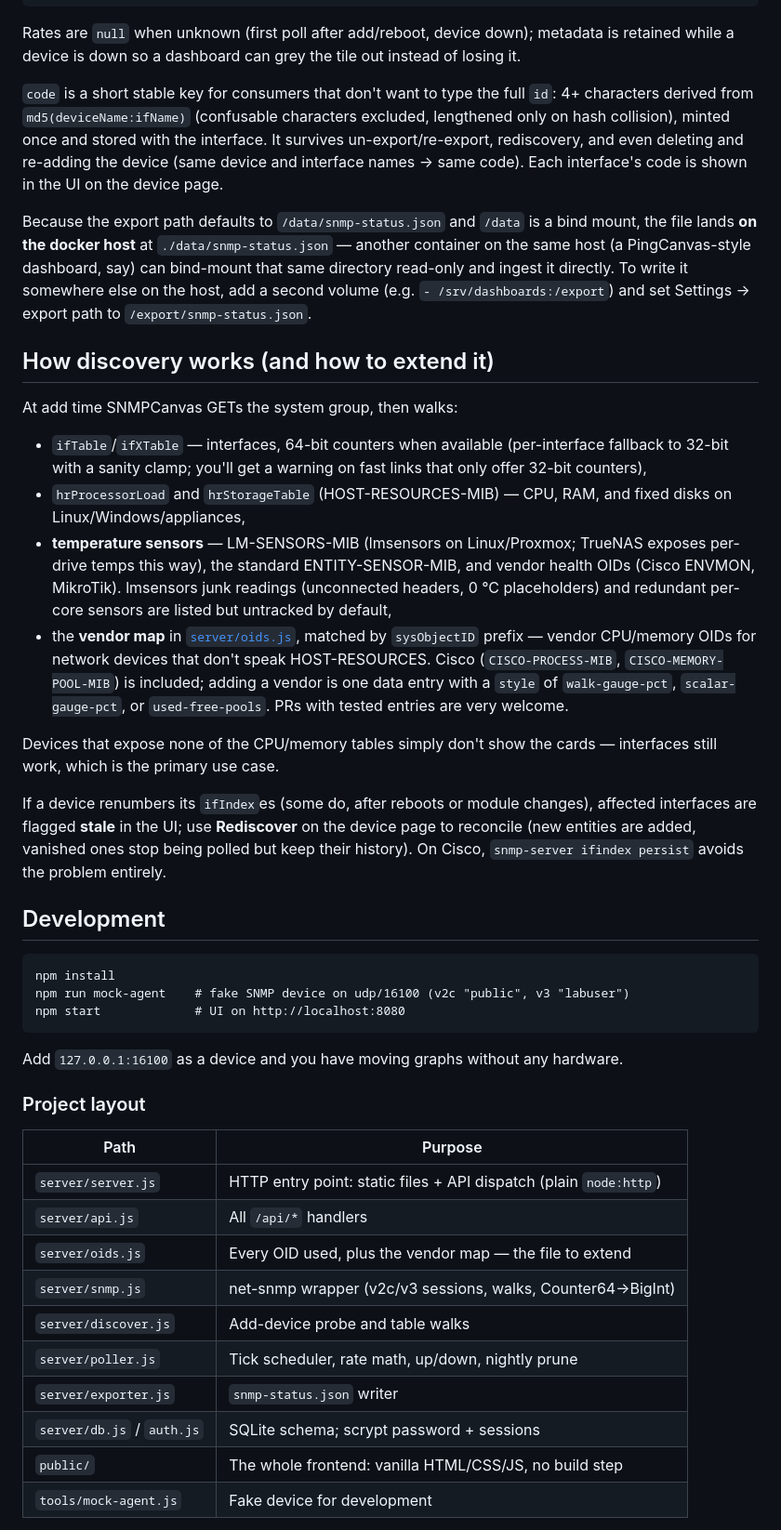
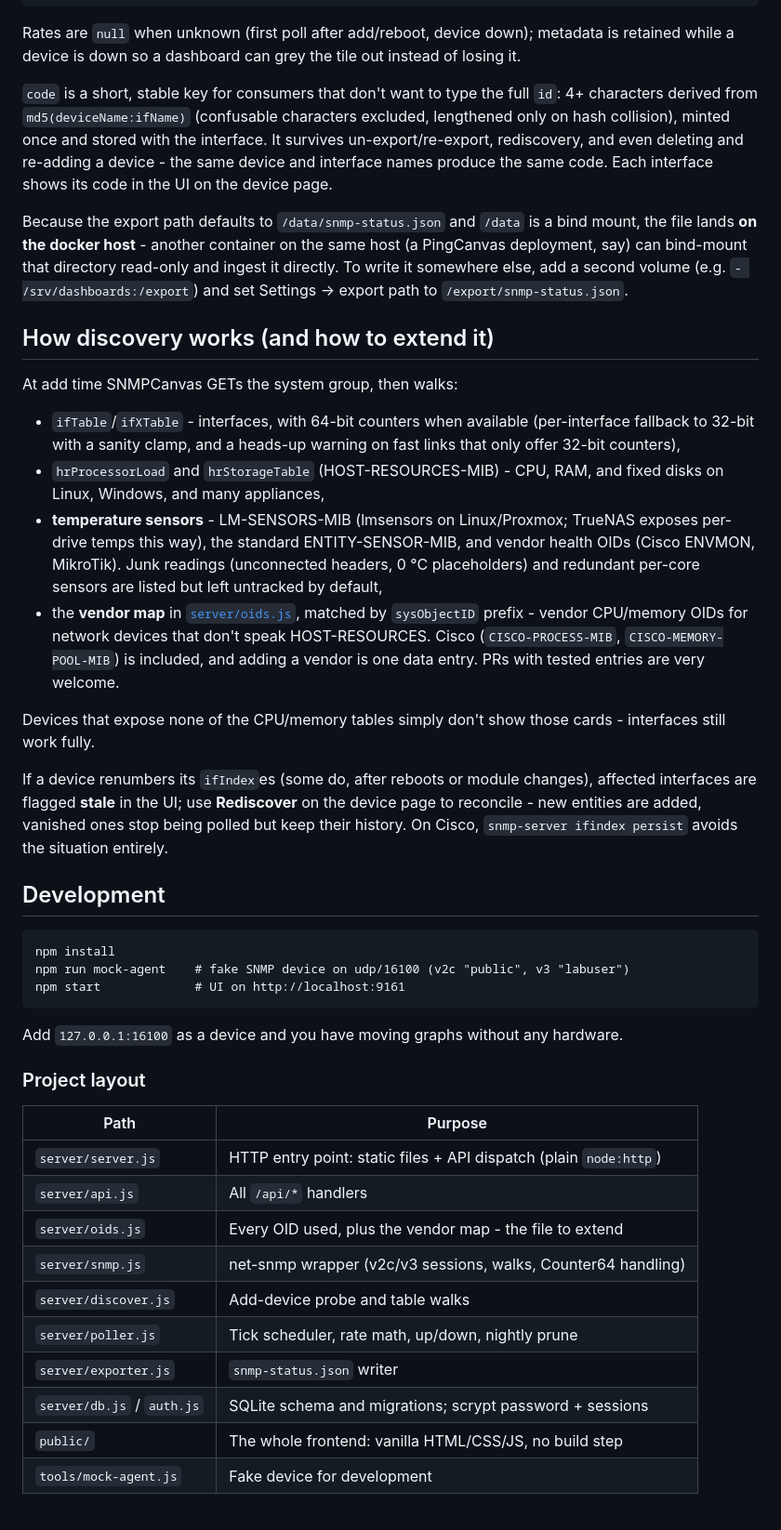
Before and after one commit to RootSwitch/SNMPCanvas, a Markdown page: README.md, the part around one of its changes. Shown at 93% size. GitHub-like rendering.

````diff
--- a/README.md
+++ b/README.md
@@ -198,57 +229,56 @@ Rates are `null` when unknown (first poll after add/reboot, device down);
 metadata is retained while a device is down so a dashboard can grey the tile
 out instead of losing it.
 
-`code` is a short stable key for consumers that don't want to type the full
+`code` is a short, stable key for consumers that don't want to type the full
 `id`: 4+ characters derived from `md5(deviceName:ifName)` (confusable
 characters excluded, lengthened only on hash collision), minted once and
 stored with the interface. It survives un-export/re-export, rediscovery, and
-even deleting and re-adding the device (same device and interface names →
-same code). Each interface's code is shown in the UI on the device page.
+even deleting and re-adding a device - the same device and interface names
+produce the same code. Each interface shows its code in the UI on the device
+page.
 
-Because the export path defaults to `/data/snmp-status.json` and `/data` is a
-bind mount, the file lands **on the docker host** at `./data/snmp-status.json`
-— another container on the same host (a PingCanvas-style dashboard, say) can
-bind-mount that same directory read-only and ingest it directly. To write it
-somewhere else on the host, add a second volume (e.g.
-`- /srv/dashboards:/export`) and set Settings → export path to
+Because the export path defaults to `/data/snmp-status.json` and `/data` is
+a bind mount, the file lands **on the docker host** - another container on
+the same host (a PingCanvas deployment, say) can bind-mount that directory
+read-only and ingest it directly. To write it somewhere else, add a second
+volume (e.g. `- /srv/dashboards:/export`) and set Settings → export path to
 `/export/snmp-status.json`.
 
 ## How discovery works (and how to extend it)
 
 At add time SNMPCanvas GETs the system group, then walks:
 
-- `ifTable`/`ifXTable` — interfaces, 64-bit counters when available
-  (per-interface fallback to 32-bit with a sanity clamp; you'll get a
+- `ifTable`/`ifXTable` - interfaces, with 64-bit counters when available
+  (per-interface fallback to 32-bit with a sanity clamp, and a heads-up
   warning on fast links that only offer 32-bit counters),
-- `hrProcessorLoad` and `hrStorageTable` (HOST-RESOURCES-MIB) — CPU, RAM,
-  and fixed disks on Linux/Windows/appliances,
-- **temperature sensors** — LM-SENSORS-MIB (lmsensors on Linux/Proxmox;
+- `hrProcessorLoad` and `hrStorageTable` (HOST-RESOURCES-MIB) - CPU, RAM,
+  and fixed disks on Linux, Windows, and many appliances,
+- **temperature sensors** - LM-SENSORS-MIB (lmsensors on Linux/Proxmox;
   TrueNAS exposes per-drive temps this way), the standard ENTITY-SENSOR-MIB,
-  and vendor health OIDs (Cisco ENVMON, MikroTik). lmsensors junk readings
-  (unconnected headers, 0 °C placeholders) and redundant per-core sensors are
-  listed but untracked by default,
+  and vendor health OIDs (Cisco ENVMON, MikroTik). Junk readings
+  (unconnected headers, 0 °C placeholders) and redundant per-core sensors
+  are listed but left untracked by default,
 - the **vendor map** in [`server/oids.js`](server/oids.js), matched by
-  `sysObjectID` prefix — vendor CPU/memory OIDs for network devices that
+  `sysObjectID` prefix - vendor CPU/memory OIDs for network devices that
   don't speak HOST-RESOURCES. Cisco (`CISCO-PROCESS-MIB`,
-  `CISCO-MEMORY-POOL-MIB`) is included; adding a vendor is one data entry
-  with a `style` of `walk-gauge-pct`, `scalar-gauge-pct`, or
-  `used-free-pools`. PRs with tested entries are very welcome.
+  `CISCO-MEMORY-POOL-MIB`) is included, and adding a vendor is one data
+  entry. PRs with tested entries are very welcome.
 
-Devices that expose none of the CPU/memory tables simply don't show the
-cards — interfaces still work, which is the primary use case.
+Devices that expose none of the CPU/memory tables simply don't show those
+cards - interfaces still work fully.
 
 If a device renumbers its `ifIndex`es (some do, after reboots or module
 changes), affected interfaces are flagged **stale** in the UI; use
-**Rediscover** on the device page to reconcile (new entities are added,
-vanished ones stop being polled but keep their history). On Cisco,
-`snmp-server ifindex persist` avoids the problem entirely.
+**Rediscover** on the device page to reconcile - new entities are added,
+vanished ones stop being polled but keep their history. On Cisco,
+`snmp-server ifindex persist` avoids the situation entirely.
 
 ## Development
 
 ```
 npm install
 npm run mock-agent    # fake SNMP device on udp/16100 (v2c "public", v3 "labuser")
-npm start             # UI on http://localhost:8080
+npm start             # UI on http://localhost:9161
 ```
 
 Add `127.0.0.1:16100` as a device and you have moving graphs without any
@@ -260,12 +290,12 @@ hardware.
 |---|---|
 | `server/server.js` | HTTP entry point: static files + API dispatch (plain `node:http`) |
 | `server/api.js` | All `/api/*` handlers |
-| `server/oids.js` | Every OID used, plus the vendor map — the file to extend |
-| `server/snmp.js` | net-snmp wrapper (v2c/v3 sessions, walks, Counter64→BigInt) |
+| `server/oids.js` | Every OID used, plus the vendor map - the file to extend |
+| `server/snmp.js` | net-snmp wrapper (v2c/v3 sessions, walks, Counter64 handling) |
 | `server/discover.js` | Add-device probe and table walks |
 | `server/poller.js` | Tick scheduler, rate math, up/down, nightly prune |
 | `server/exporter.js` | `snmp-status.json` writer |
-| `server/db.js` / `auth.js` | SQLite schema; scrypt password + sessions |
+| `server/db.js` / `auth.js` | SQLite schema and migrations; scrypt password + sessions |
 | `public/` | The whole frontend: vanilla HTML/CSS/JS, no build step |
 | `tools/mock-agent.js` | Fake device for development |
 
````
Also changed, not shown: other parts of README.md (+130 -84 lines).
